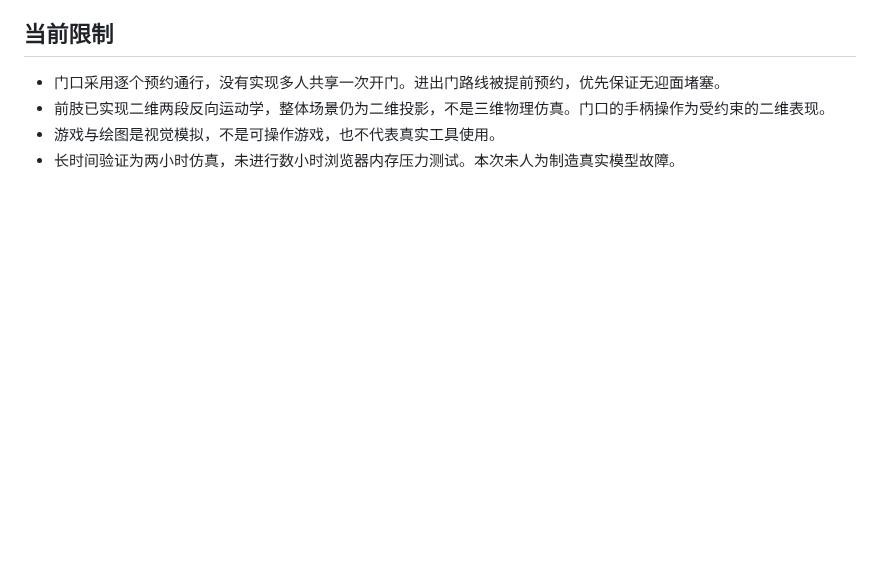
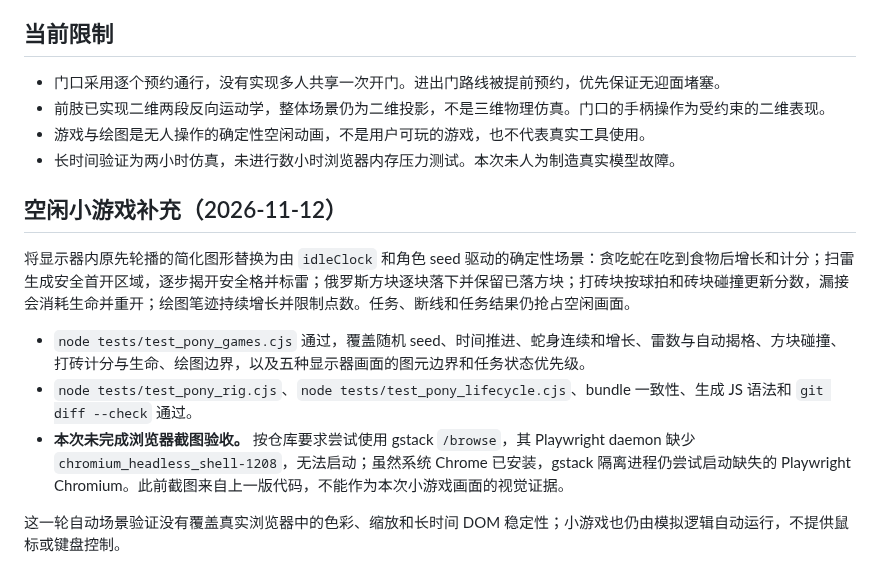
Before and after one commit to Yyk-Lqh/Stock-Predict-Mailer, a Markdown page: docs/pony-office-validation.md, the part around the change. Drawn GitHub-style; blank space fills up the shorter version.

Commit message:
docs(office): record idle game rollout

```diff
--- a/docs/pony-office-validation.md
+++ b/docs/pony-office-validation.md
@@ -25,5 +25,15 @@
 
 - 门口采用逐个预约通行，没有实现多人共享一次开门。进出门路线被提前预约，优先保证无迎面堵塞。
 - 前肢已实现二维两段反向运动学，整体场景仍为二维投影，不是三维物理仿真。门口的手柄操作为受约束的二维表现。
-- 游戏与绘图是视觉模拟，不是可操作游戏，也不代表真实工具使用。
+- 游戏与绘图是无人操作的确定性空闲动画，不是用户可玩的游戏，也不代表真实工具使用。
 - 长时间验证为两小时仿真，未进行数小时浏览器内存压力测试。本次未人为制造真实模型故障。
+
+## 空闲小游戏补充（2026-11-12）
+
+将显示器内原先轮播的简化图形替换为由 `idleClock` 和角色 seed 驱动的确定性场景：贪吃蛇在吃到食物后增长和计分；扫雷生成安全首开区域，逐步揭开安全格并标雷；俄罗斯方块逐块落下并保留已落方块；打砖块按球拍和砖块碰撞更新分数，漏接会消耗生命并重开；绘图笔迹持续增长并限制点数。任务、断线和任务结果仍抢占空闲画面。
+
+- `node tests/test_pony_games.cjs` 通过，覆盖随机 seed、时间推进、蛇身连续和增长、雷数与自动揭格、方块碰撞、打砖计分与生命、绘图边界，以及五种显示器画面的图元边界和任务状态优先级。
+- `node tests/test_pony_rig.cjs`、`node tests/test_pony_lifecycle.cjs`、bundle 一致性、生成 JS 语法和 `git diff --check` 通过。
+- **本次未完成浏览器截图验收。** 按仓库要求尝试使用 gstack `/browse`，其 Playwright daemon 缺少 `chromium_headless_shell-1208`，无法启动；虽然系统 Chrome 已安装，gstack 隔离进程仍尝试启动缺失的 Playwright Chromium。此前截图来自上一版代码，不能作为本次小游戏画面的视觉证据。
+
+这一轮自动场景验证没有覆盖真实浏览器中的色彩、缩放和长时间 DOM 稳定性；小游戏也仍由模拟逻辑自动运行，不提供鼠标或键盘控制。
```
Also changed, not shown: 1 other file.
